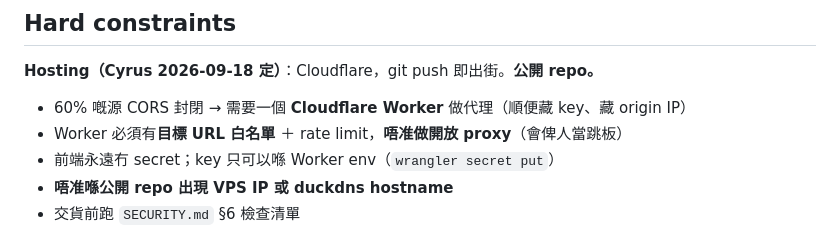
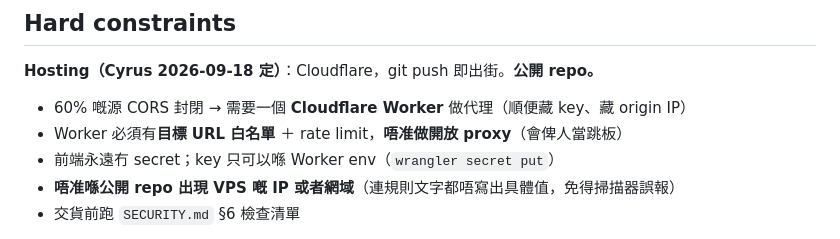
Before and after one commit to Cyruschu430/hk-city-monitor, a Markdown page: AGENTS.md, the part around the change. Drawn GitHub-style.

```diff
--- a/AGENTS.md
+++ b/AGENTS.md
@@ -153,7 +153,7 @@ config, the primitives are wrong and you must fix them before adding a second ve
 - 60% 嘅源 CORS 封閉 → 需要一個 **Cloudflare Worker** 做代理（順便藏 key、藏 origin IP）
 - Worker 必須有**目標 URL 白名單** ＋ rate limit，**唔准做開放 proxy**（會俾人當跳板）
 - 前端永遠冇 secret；key 只可以喺 Worker env（`wrangler secret put`）
-- **唔准喺公開 repo 出現 VPS IP 或 duckdns hostname**
+- **唔准喺公開 repo 出現 VPS 嘅 IP 或者網域**（連規則文字都唔寫出具體值，免得掃描器誤報）
 - 交貨前跑 `SECURITY.md` §6 檢查清單
 
 1. **Every claim on screen is traceable.** Each panel shows its source name, a link to the
```
Also changed, not shown: SECURITY.md (+2 -2 lines).
